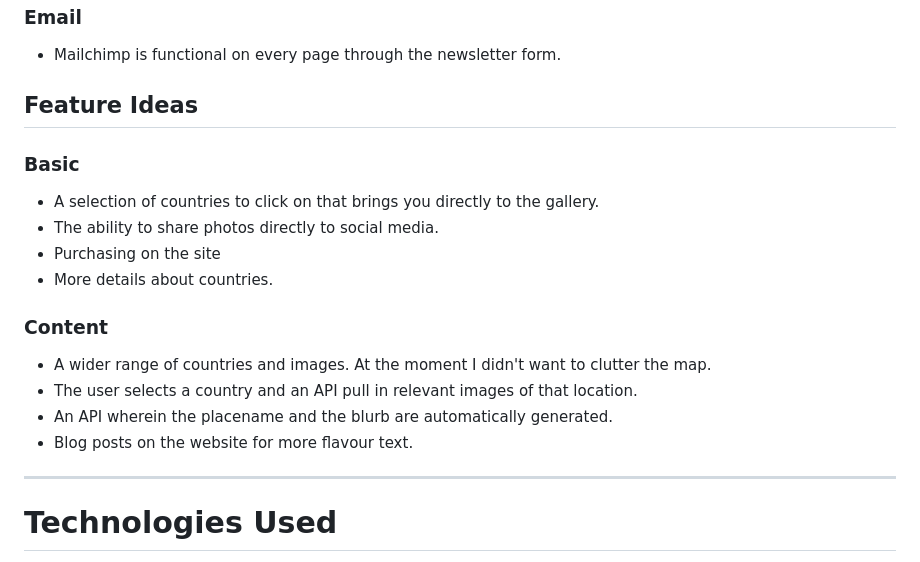
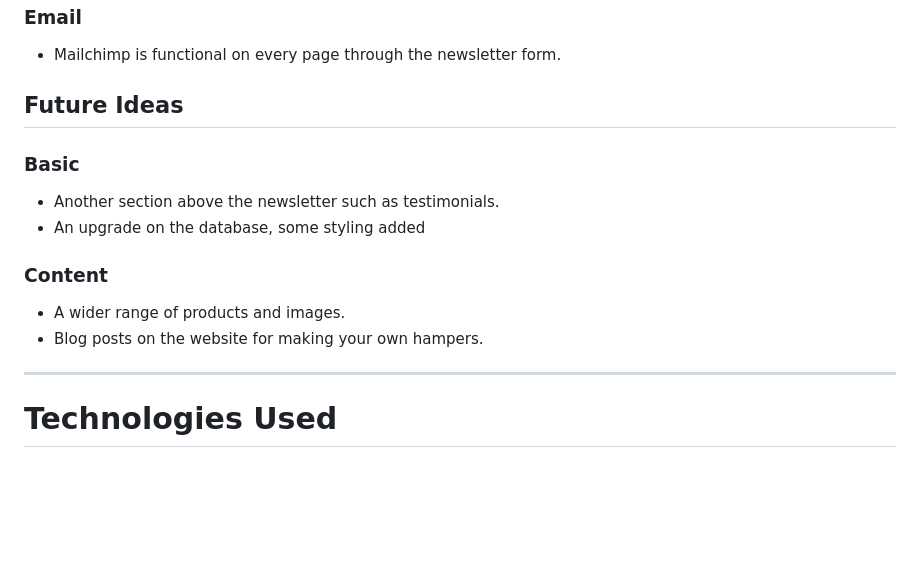
Before and after one commit to phillywhitty/marina_melts_v1, a Markdown page: README.md, the part around the change. GitHub-like rendering; blank space fills up the shorter version.

Commit message:
add future ideas to readme

```diff
--- a/README.md
+++ b/README.md
@@ -346,18 +346,15 @@ User information is stored within a relational database. The primary framework h
 - Mailchimp is functional on every page through the newsletter form.
 
 
-## Feature Ideas
+## Future Ideas
 ### Basic
-- A selection of countries to click on that brings you directly to the gallery.
-- The ability to share photos directly to social media.
-- Purchasing on the site
-- More details about countries.
+- Another section above the newsletter such as testimonials.
+- An upgrade on the database, some styling added
+
 
 ### Content
-- A wider range of countries and images. At the moment I didn't want to clutter the map.
-- The user selects a country and an API pull in relevant images of that location.
-- An API wherein the placename and the blurb are automatically generated.
-- Blog posts on the website for more flavour text.
+- A wider range of products and images.
+- Blog posts on the website for making your own hampers.
 
 ----
 
```
